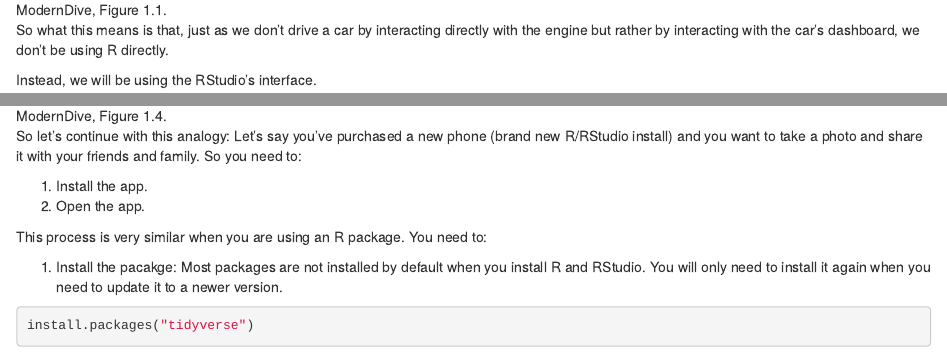
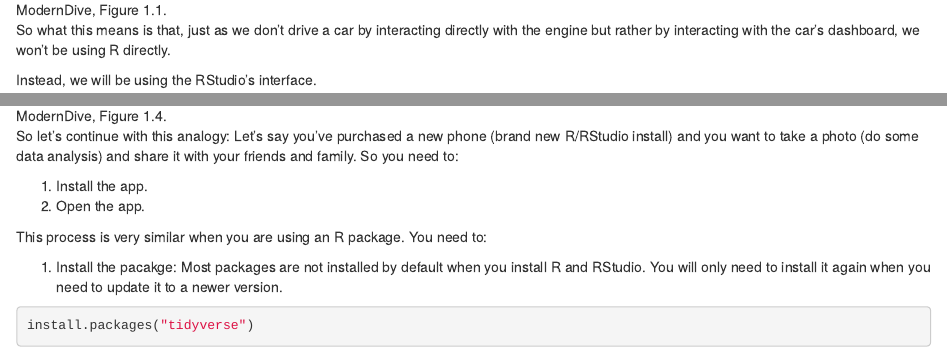
Before and after one commit to minisciencegirl/Introduction-to-R, an R Markdown document (scripts/0_intro-to-R-RStudio.Rmd): the page in a window 1100 px wide, from 680 px down, and a second part further down, joined at a grey line. Rendered offline with R 4.5, knitr and Pandoc, with nearby package versions.

Commit message:
Edit typo

```diff
--- a/scripts/0_intro-to-R-RStudio.Rmd
+++ b/scripts/0_intro-to-R-RStudio.Rmd
@@ -22,7 +22,7 @@
 
 ![ModernDive, Figure 1.1.](../images/R_vs_RStudio_v1.png)
 
-So what this means is that, just as we don't drive a car by interacting directly with the engine but rather by interacting with the car's dashboard, we don't be using R directly.
+So what this means is that, just as we don't drive a car by interacting directly with the engine but rather by interacting with the car's dashboard, we won't be using R directly.
 
 Instead, we will be using the RStudio's interface.
 
@@ -45,7 +45,7 @@
 
 ![ModernDive, Figure 1.4.](../images/packages.png)
 
-So let's continue with this analogy: Let's say you've purchased a new phone (brand new R/RStudio install) and you want to take a photo and share it with your friends and family. So you need to:
+So let's continue with this analogy: Let's say you've purchased a new phone (brand new R/RStudio install) and you want to take a photo (do some data analysis) and share it with your friends and family. So you need to:
 
 1. Install the app.
 2. Open the app.
```
